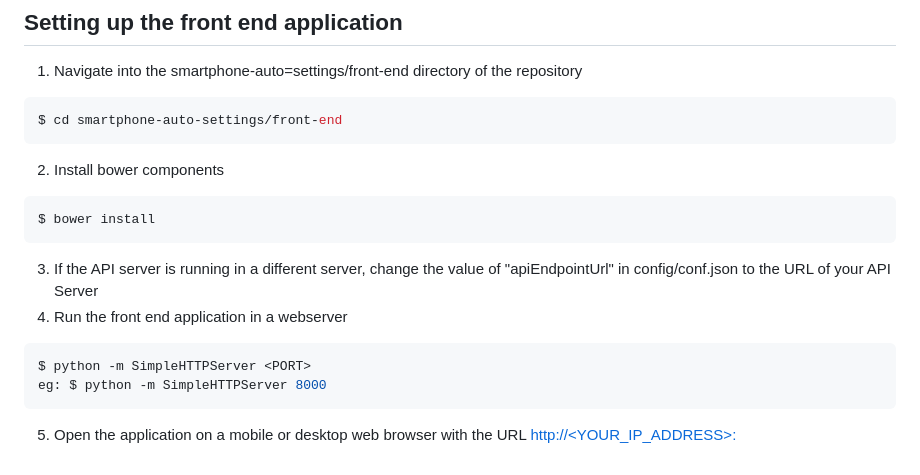
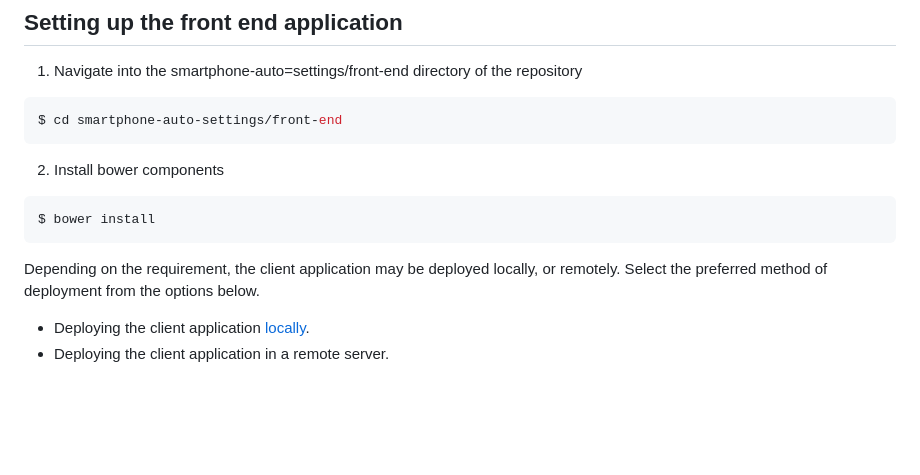
Before and after one commit to Savidude/smartphone-auto-settings, a Markdown page: front-end/README.md, the part around the change. Rendered like a GitHub page; blank space fills up the shorter version.

Commit message:
Updating documentation for the client

````diff
--- a/front-end/README.md
+++ b/front-end/README.md
@@ -10,10 +10,8 @@ $ cd smartphone-auto-settings/front-end
 ```shell
 $ bower install
 ```
-3. If the API server is running in a different server, change the value of "apiEndpointUrl" in config/conf.json to the URL of your API Server
-4. Run the front end application in a webserver
-```shell
-$ python -m SimpleHTTPServer <PORT>
-eg: $ python -m SimpleHTTPServer 8000
-```
-5. Open the application on a mobile or desktop web browser with the URL [http://<YOUR_IP_ADDRESS>:<PORT>](http://localhost:8000)
+
+Depending on the requirement, the client application may be deployed locally, or remotely. Select the preferred method
+of deployment from the options below.
+* Deploying the client application [locally](https://github.com/Savidude/smartphone-auto-settings/blob/master/documentation/client-local.md).
+* Deploying the client application in a remote server.
````
Also changed, not shown: documentation/client-local.md (added, +29 -0 lines), documentation/client-remote.md (added, +14 -0 lines), documentation/images/client-ssl-generation.png (added).
